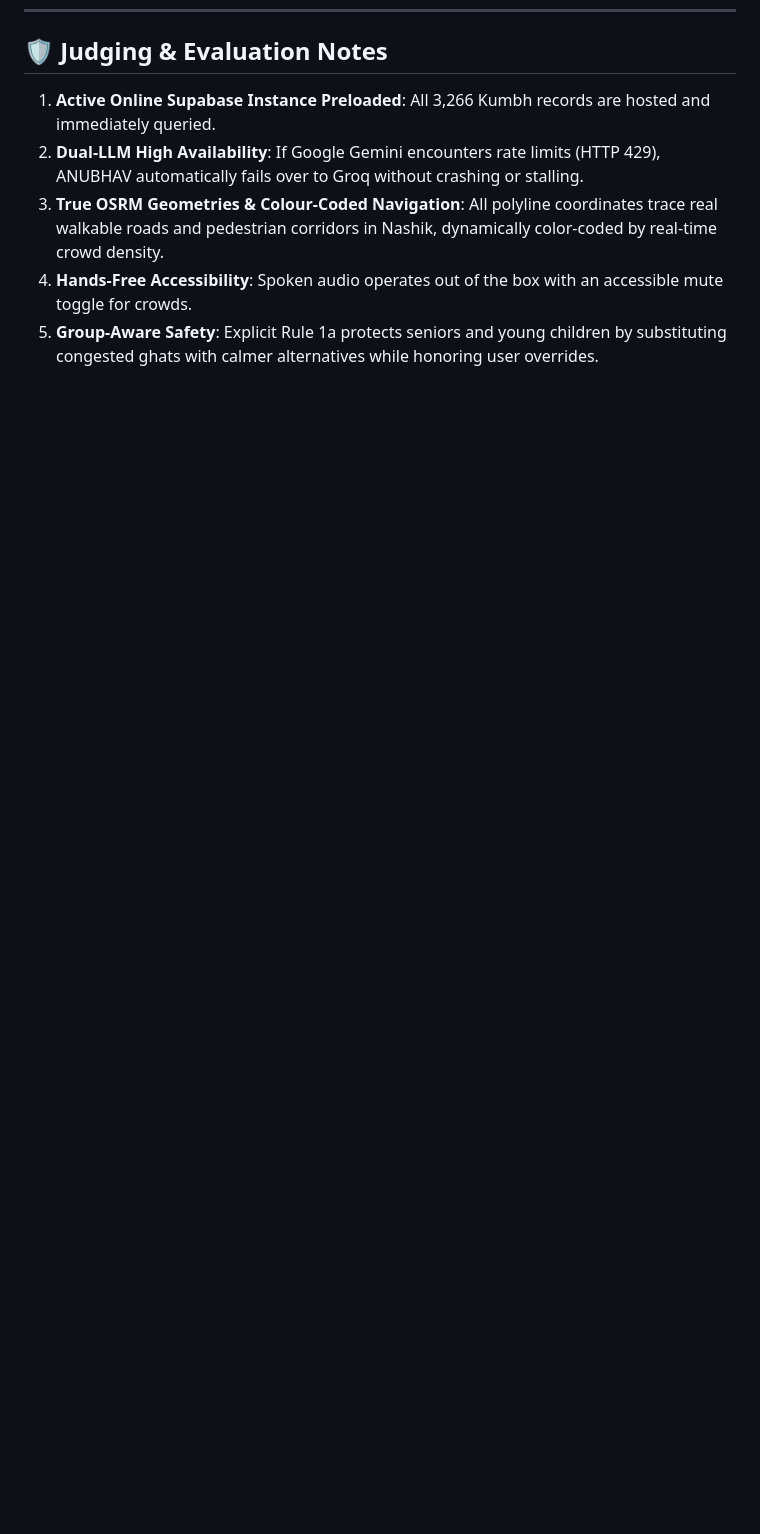
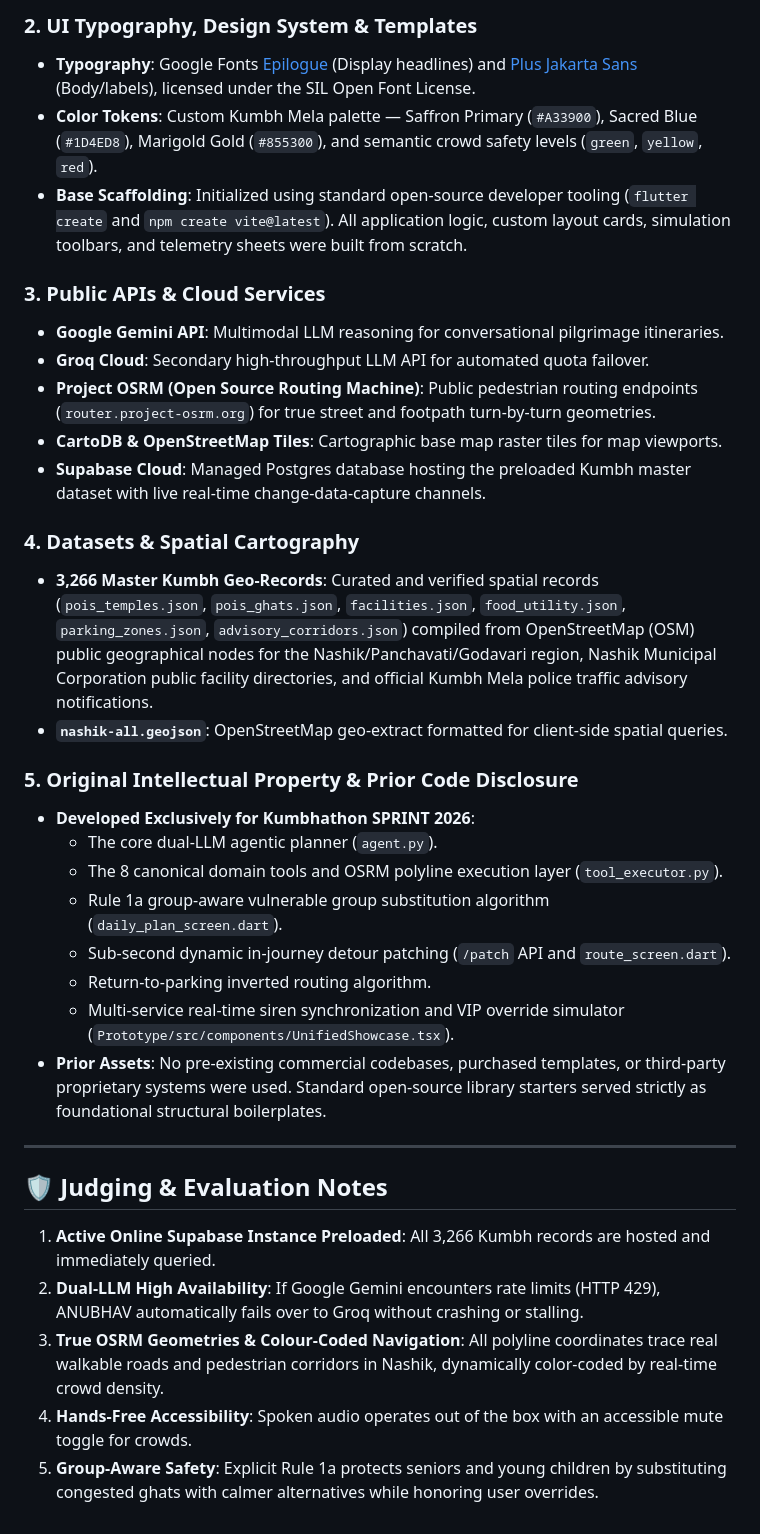
Before and after one commit to Kumbhathon-Innovation-Foundation/t4-sanket, a Markdown page: README.md, the part around one of its changes. Rendered like a GitHub page; blank space fills up the shorter version.

Commit message:
Add formal declaration of open-source libraries, templates, and prior code in README

```diff
--- a/README.md
+++ b/README.md
@@ -416,3 +442,31 @@ flutter test
+### 2. UI Typography, Design System & Templates
+- **Typography**: Google Fonts [Epilogue](https://fonts.google.com/specimen/Epilogue) (Display headlines) and [Plus Jakarta Sans](https://fonts.google.com/specimen/Plus+Jakarta+Sans) (Body/labels), licensed under the SIL Open Font License.
+- **Color Tokens**: Custom Kumbh Mela palette — Saffron Primary (`#A33900`), Sacred Blue (`#1D4ED8`), Marigold Gold (`#855300`), and semantic crowd safety levels (`green`, `yellow`, `red`).
+- **Base Scaffolding**: Initialized using standard open-source developer tooling (`flutter create` and `npm create vite@latest`). All application logic, custom layout cards, simulation toolbars, and telemetry sheets were built from scratch.
+
+### 3. Public APIs & Cloud Services
+- **Google Gemini API**: Multimodal LLM reasoning for conversational pilgrimage itineraries.
+- **Groq Cloud**: Secondary high-throughput LLM API for automated quota failover.
+- **Project OSRM (Open Source Routing Machine)**: Public pedestrian routing endpoints (`router.project-osrm.org`) for true street and footpath turn-by-turn geometries.
+- **CartoDB & OpenStreetMap Tiles**: Cartographic base map raster tiles for map viewports.
+- **Supabase Cloud**: Managed Postgres database hosting the preloaded Kumbh master dataset with live real-time change-data-capture channels.
+
+### 4. Datasets & Spatial Cartography
+- **3,266 Master Kumbh Geo-Records**: Curated and verified spatial records (`pois_temples.json`, `pois_ghats.json`, `facilities.json`, `food_utility.json`, `parking_zones.json`, `advisory_corridors.json`) compiled from OpenStreetMap (OSM) public geographical nodes for the Nashik/Panchavati/Godavari region, Nashik Municipal Corporation public facility directories, and official Kumbh Mela police traffic advisory notifications.
+- **`nashik-all.geojson`**: OpenStreetMap geo-extract formatted for client-side spatial queries.
+
+### 5. Original Intellectual Property & Prior Code Disclosure
+- **Developed Exclusively for Kumbhathon SPRINT 2026**:
+  - The core dual-LLM agentic planner (`agent.py`).
+  - The 8 canonical domain tools and OSRM polyline execution layer (`tool_executor.py`).
+  - Rule 1a group-aware vulnerable group substitution algorithm (`daily_plan_screen.dart`).
+  - Sub-second dynamic in-journey detour patching (`/patch` API and `route_screen.dart`).
+  - Return-to-parking inverted routing algorithm.
+  - Multi-service real-time siren synchronization and VIP override simulator (`Prototype/src/components/UnifiedShowcase.tsx`).
+- **Prior Assets**: No pre-existing commercial codebases, purchased templates, or third-party proprietary systems were used. Standard open-source library starters served strictly as foundational structural boilerplates.
+
+---
+
 ## 🛡️ Judging & Evaluation Notes
 
 1. **Active Online Supabase Instance Preloaded**: All 3,266 Kumbh records are hosted and immediately queried.
```
Also changed, not shown: other parts of README.md (+26 -0 lines).
